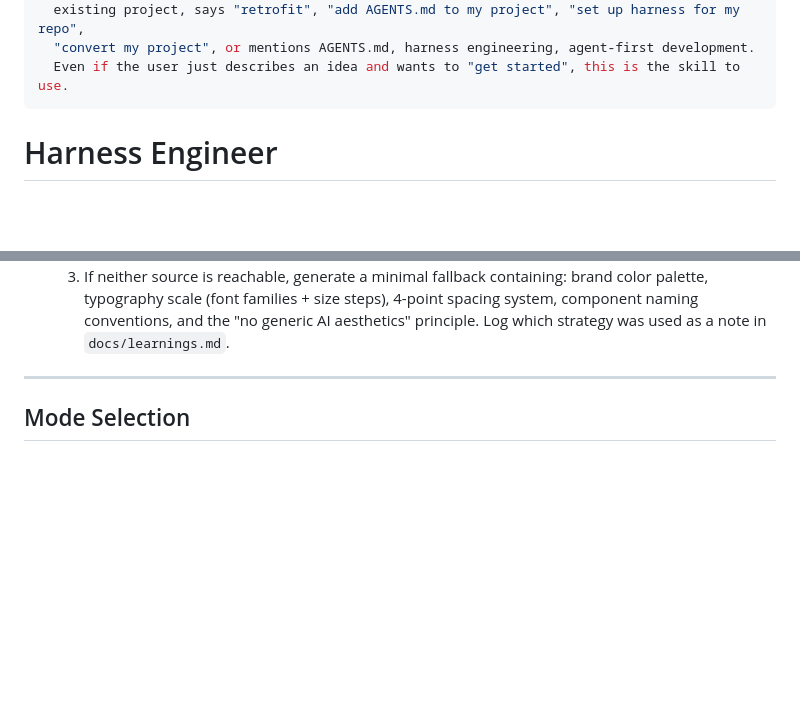
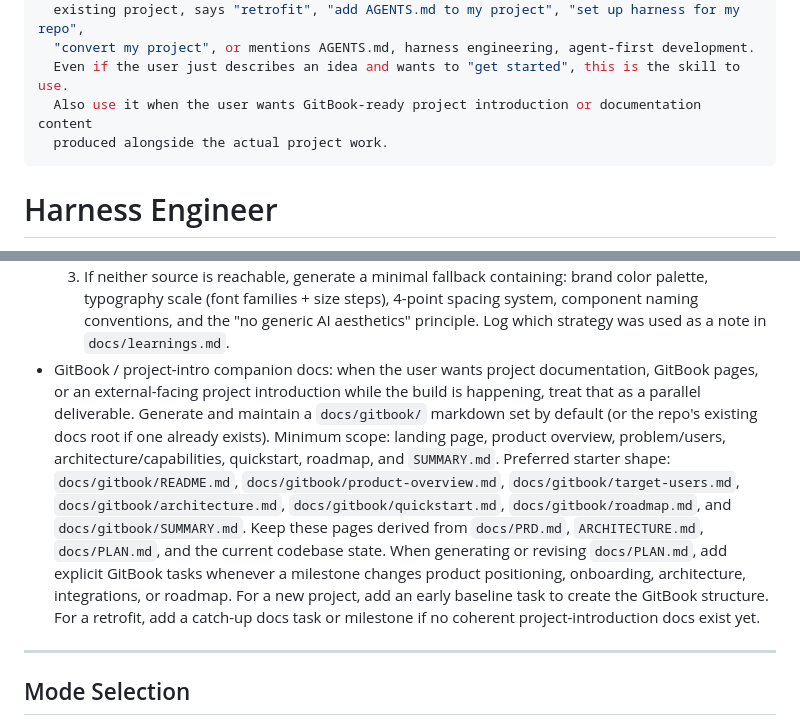
Before and after one commit to Phlegonlabs/skills, a Markdown page: harness-engineer-cli/SKILL.md, 2 parts joined by grey strips. GitHub-like rendering; blank space fills up the shorter version.

```diff
--- a/harness-engineer-cli/SKILL.md
+++ b/harness-engineer-cli/SKILL.md
@@ -11,6 +11,8 @@ description: >
   existing project, says "retrofit", "add AGENTS.md to my project", "set up harness for my repo",
   "convert my project", or mentions AGENTS.md, harness engineering, agent-first development.
   Even if the user just describes an idea and wants to "get started", this is the skill to use.
+  Also use it when the user wants GitBook-ready project introduction or documentation content
+  produced alongside the actual project work.
 ---
 
 # Harness Engineer
@@ -82,6 +84,21 @@ This skill is split into focused reference files to avoid loading everything upf
      palette, typography scale (font families + size steps), 4-point spacing system,
      component naming conventions, and the "no generic AI aesthetics" principle.
   Log which strategy was used as a note in `docs/learnings.md`.
+- GitBook / project-intro companion docs: when the user wants project documentation, GitBook
+  pages, or an external-facing project introduction while the build is happening, treat that
+  as a parallel deliverable. Generate and maintain a `docs/gitbook/` markdown set by default
+  (or the repo's existing docs root if one already exists). Minimum scope: landing page,
+  product overview, problem/users, architecture/capabilities, quickstart, roadmap, and
+  `SUMMARY.md`. Preferred starter shape:
+  `docs/gitbook/README.md`, `docs/gitbook/product-overview.md`,
+  `docs/gitbook/target-users.md`, `docs/gitbook/architecture.md`,
+  `docs/gitbook/quickstart.md`, `docs/gitbook/roadmap.md`, and
+  `docs/gitbook/SUMMARY.md`. Keep these pages derived from `docs/PRD.md`,
+  `ARCHITECTURE.md`, `docs/PLAN.md`, and the current codebase state.
+  When generating or revising `docs/PLAN.md`, add explicit GitBook tasks whenever a milestone
+  changes product positioning, onboarding, architecture, integrations, or roadmap. For a new
+  project, add an early baseline task to create the GitBook structure. For a retrofit, add a
+  catch-up docs task or milestone if no coherent project-introduction docs exist yet.
 
 ---
 
```
Also changed, not shown: harness-engineer-cli/references/skill-execution.md (+57 -0 lines), 1 other file.
